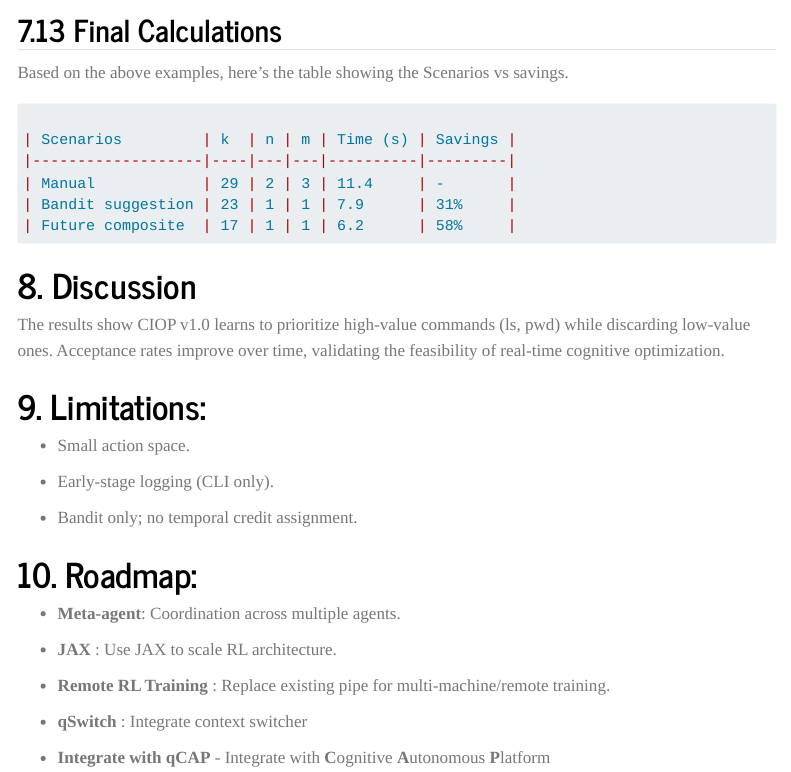
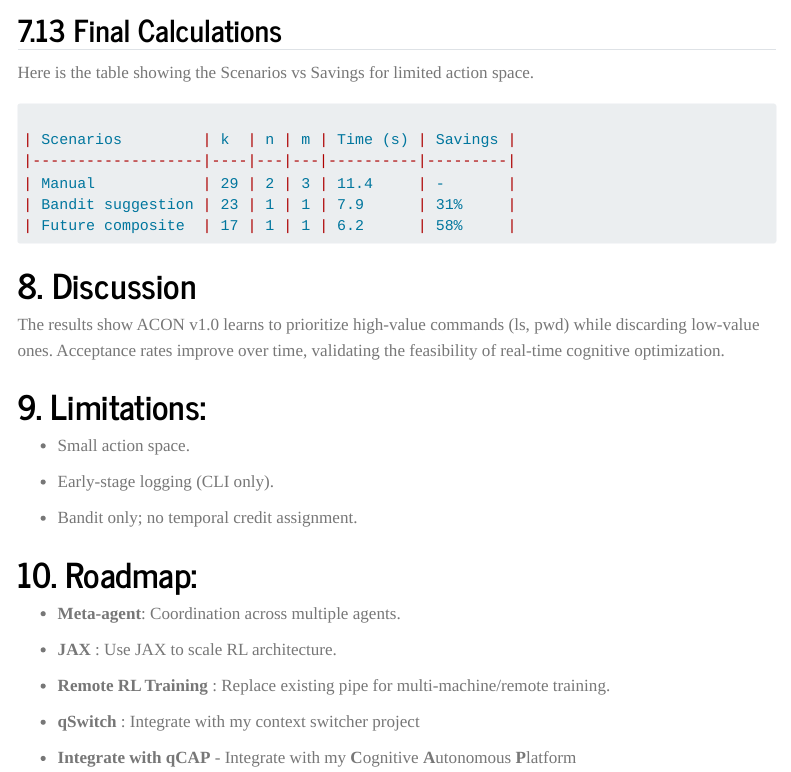
Before and after one commit to rvbug/qfey.github.io, a Quarto document (qpaper/acon.qmd): the page in a window 1100 px wide, from 15230 px down. Rendered offline with R 4.5, knitr and Pandoc in place of Quarto, with nearby package versions; menus at the side of the page are left out; long lines of code are wrapped.

Commit message:
ver 1.0 final

````diff
--- a/qpaper/acon.qmd
+++ b/qpaper/acon.qmd
@@ -560,7 +560,7 @@ num_suggestions     : 30
 
 ## 7.13 Final Calculations
 
-Based on the above examples, here's the table showing the Scenarios vs savings.
+Here is the table showing the Scenarios vs Savings for limited action space.
 
 ```markdown
 
@@ -575,7 +575,7 @@ Based on the above examples, here's the table showing the Scenarios vs savings.
 
 # 8. Discussion
 
-The results show CIOP v1.0 learns to prioritize high-value commands (ls, pwd) while discarding low-value ones. Acceptance rates improve over time, validating the feasibility of real-time cognitive optimization.
+The results show ACON v1.0 learns to prioritize high-value commands (ls, pwd) while discarding low-value ones. Acceptance rates improve over time, validating the feasibility of real-time cognitive optimization.
 
 # 9. Limitations:
 
@@ -593,9 +593,9 @@ The results show CIOP v1.0 learns to prioritize high-value commands (ls, pwd) wh
 
 -   **Remote RL Training** : Replace existing pipe for multi-machine/remote training.
 
--   **qSwitch** : Integrate context switcher
+-   **qSwitch** : Integrate with my context switcher project
 
--   **Integrate with qCAP** - Integrate with **C**ognitive **A**utonomous **P**latform
+-   **Integrate with qCAP** - Integrate with my **C**ognitive **A**utonomous **P**latform
 
 
 # 11. Related Work
````
Also changed, not shown: qpapers-published/acon.html, qpapers-published/ciop-v1/Overview.html, qpapers-published/ciop-v1/Overview.pdf, qpapers-published/images/metrics_summary.pdf, qpapers-published/images/metrics_timeseries_D.pdf, qpapers-published/images/metrics_timeseries_H.pdf, qpapers-published/search.json, qpaper/acon.qmd (4 more changed lines).
